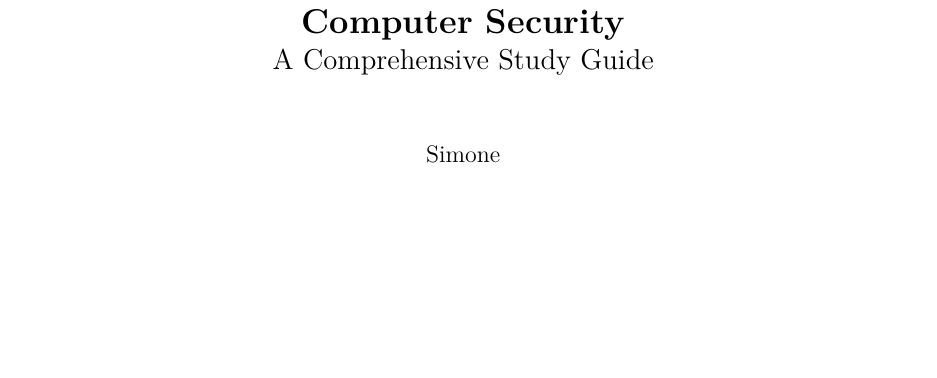
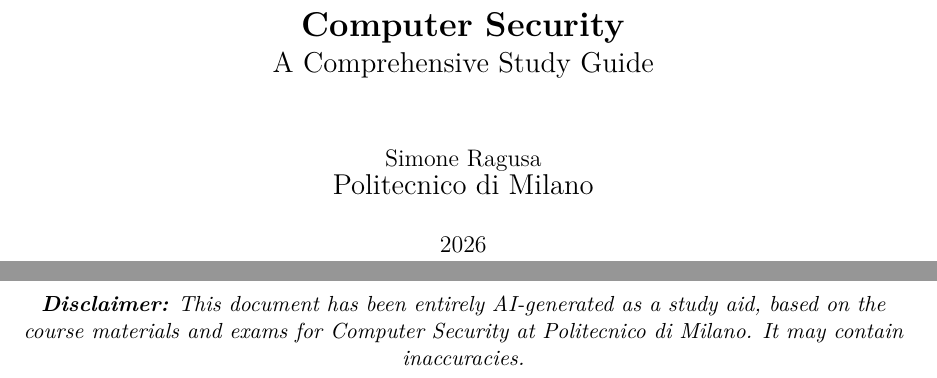
Before and after one commit to Simon3Ragusa/POLIMI, a LaTeX thesis (ComputerSecurity/Book/main.tex): part of page 1 of 95 before the commit and two parts of pages 1 and 2 of 96 after it, the two joined at a grey line, cut so that both start at the same text, the shorter picture padded with empty space. Compiled offline with pdfLaTeX.

Commit message:
Update author info and add AI disclaimer

```diff
--- a/ComputerSecurity/Book/main.tex
+++ b/ComputerSecurity/Book/main.tex
@@ -14,7 +14,7 @@
 \geometry{a4paper, margin=1in}
 
 \title{\textbf{Computer Security}\\ \Large A Comprehensive Study Guide}
-\author{Simone}
+\author{Simone Ragusa \\ \Large Politecnico di Milano}
 \date{2026}
 
 \begin{document}
@@ -22,6 +22,12 @@
 \maketitle
 
 \frontmatter
+
+\vspace*{2cm}
+\begin{center}
+    \textit{\textbf{Disclaimer:} This document has been entirely AI-generated as a study aid, based on the course materials and exams for Computer Security at Politecnico di Milano. It may contain inaccuracies.}
+\end{center}
+\vspace{1cm}
 \tableofcontents
 
 \mainmatter
```
